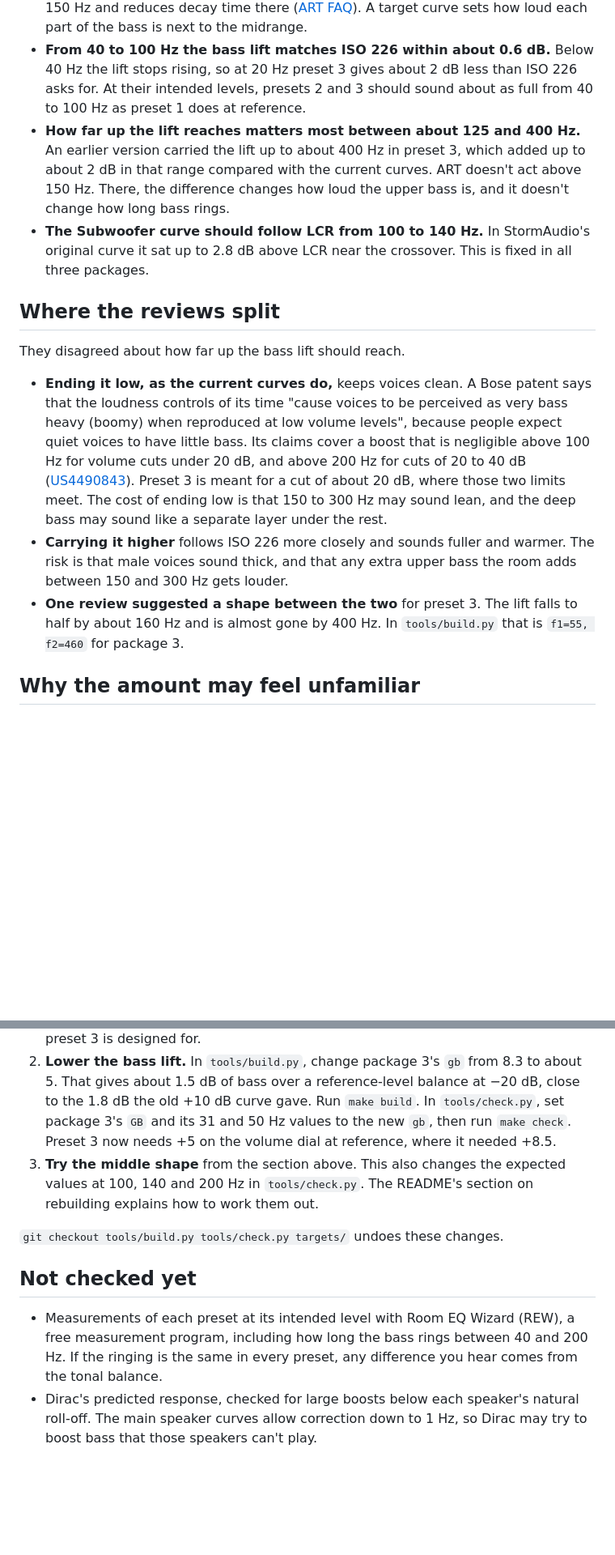
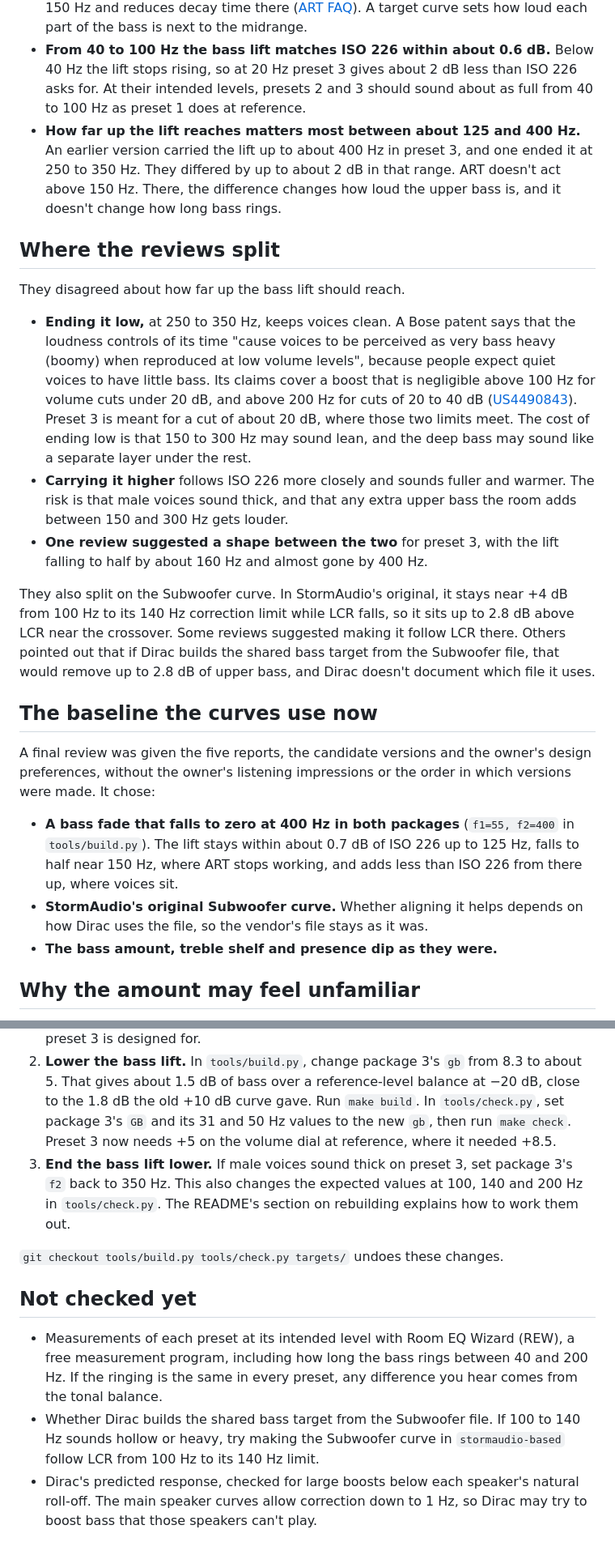
Before and after one commit to Towerism/dirac-loudness-targets, a Markdown page: docs/bass-review.md, 2 parts joined by grey strips. Shown at 81% size. GitHub-like rendering; blank space fills up the shorter version.

```diff
--- a/docs/bass-review.md
+++ b/docs/bass-review.md
@@ -8,16 +8,25 @@ Four AI reviews checked the bass. Each was given only the curve files and the fa
 
 - **A target curve can't make bass ring for a shorter or longer time.** That depends on the room and on Dirac Live ART (Active Room Treatment, which makes the speakers work together to cut room ringing). How smoothly the subwoofers hand over to the main speakers also plays a part. Dirac says ART works from 20 to 150 Hz and reduces decay time there ([ART FAQ](https://helpdesk.dirac.com/en/dirac-art/Dirac-Live-Active-Room-Treatment-ART-FAQ-9be7)). A target curve sets how loud each part of the bass is next to the midrange.
 - **From 40 to 100 Hz the bass lift matches ISO 226 within about 0.6 dB.** Below 40 Hz the lift stops rising, so at 20 Hz preset 3 gives about 2 dB less than ISO 226 asks for. At their intended levels, presets 2 and 3 should sound about as full from 40 to 100 Hz as preset 1 does at reference.
-- **How far up the lift reaches matters most between about 125 and 400 Hz.** An earlier version carried the lift up to about 400 Hz in preset 3, which added up to about 2 dB in that range compared with the current curves. ART doesn't act above 150 Hz. There, the difference changes how loud the upper bass is, and it doesn't change how long bass rings.
-- **The Subwoofer curve should follow LCR from 100 to 140 Hz.** In StormAudio's original curve it sat up to 2.8 dB above LCR near the crossover. This is fixed in all three packages.
+- **How far up the lift reaches matters most between about 125 and 400 Hz.** An earlier version carried the lift up to about 400 Hz in preset 3, and one ended it at 250 to 350 Hz. They differed by up to about 2 dB in that range. ART doesn't act above 150 Hz. There, the difference changes how loud the upper bass is, and it doesn't change how long bass rings.
 
 ## Where the reviews split
 
 They disagreed about how far up the bass lift should reach.
 
-- **Ending it low, as the current curves do,** keeps voices clean. A Bose patent says that the loudness controls of its time "cause voices to be perceived as very bass heavy (boomy) when reproduced at low volume levels", because people expect quiet voices to have little bass. Its claims cover a boost that is negligible above 100 Hz for volume cuts under 20 dB, and above 200 Hz for cuts of 20 to 40 dB ([US4490843](https://patents.google.com/patent/US4490843A/en)). Preset 3 is meant for a cut of about 20 dB, where those two limits meet. The cost of ending low is that 150 to 300 Hz may sound lean, and the deep bass may sound like a separate layer under the rest.
+- **Ending it low,** at 250 to 350 Hz, keeps voices clean. A Bose patent says that the loudness controls of its time "cause voices to be perceived as very bass heavy (boomy) when reproduced at low volume levels", because people expect quiet voices to have little bass. Its claims cover a boost that is negligible above 100 Hz for volume cuts under 20 dB, and above 200 Hz for cuts of 20 to 40 dB ([US4490843](https://patents.google.com/patent/US4490843A/en)). Preset 3 is meant for a cut of about 20 dB, where those two limits meet. The cost of ending low is that 150 to 300 Hz may sound lean, and the deep bass may sound like a separate layer under the rest.
 - **Carrying it higher** follows ISO 226 more closely and sounds fuller and warmer. The risk is that male voices sound thick, and that any extra upper bass the room adds between 150 and 300 Hz gets louder.
-- **One review suggested a shape between the two** for preset 3. The lift falls to half by about 160 Hz and is almost gone by 400 Hz. In `tools/build.py` that is `f1=55, f2=460` for package 3.
+- **One review suggested a shape between the two** for preset 3, with the lift falling to half by about 160 Hz and almost gone by 400 Hz.
+
+They also split on the Subwoofer curve. In StormAudio's original, it stays near +4 dB from 100 Hz to its 140 Hz correction limit while LCR falls, so it sits up to 2.8 dB above LCR near the crossover. Some reviews suggested making it follow LCR there. Others pointed out that if Dirac builds the shared bass target from the Subwoofer file, that would remove up to 2.8 dB of upper bass, and Dirac doesn't document which file it uses.
+
+## The baseline the curves use now
+
+A final review was given the five reports, the candidate versions and the owner's design preferences, without the owner's listening impressions or the order in which versions were made. It chose:
+
+- **A bass fade that falls to zero at 400 Hz in both packages** (`f1=55, f2=400` in `tools/build.py`). The lift stays within about 0.7 dB of ISO 226 up to 125 Hz, falls to half near 150 Hz, where ART stops working, and adds less than ISO 226 from there up, where voices sit.
+- **StormAudio's original Subwoofer curve.** Whether aligning it helps depends on how Dirac uses the file, so the vendor's file stays as it was.
+- **The bass amount, treble shelf and presence dip as they were.**
 
 ## Why the amount may feel unfamiliar
 
@@ -43,11 +52,12 @@ Try these one at a time. Compare each with the current preset 3 at a matched lev
 
 1. **Check the playback level.** Set the volume where you usually listen on preset 3. Play pink noise limited to 500 Hz to 1 kHz, and measure at your seat with an SPL meter set to C-weighting. Do the same on preset 1 with the volume at 0. Preset 3 should read about 20 dB lower. If the gap is smaller, you are listening louder than preset 3 is designed for.
 2. **Lower the bass lift.** In `tools/build.py`, change package 3's `gb` from 8.3 to about 5. That gives about 1.5 dB of bass over a reference-level balance at −20 dB, close to the 1.8 dB the old +10 dB curve gave. Run `make build`. In `tools/check.py`, set package 3's `GB` and its 31 and 50 Hz values to the new `gb`, then run `make check`. Preset 3 now needs +5 on the volume dial at reference, where it needed +8.5.
-3. **Try the middle shape** from the section above. This also changes the expected values at 100, 140 and 200 Hz in `tools/check.py`. The README's section on rebuilding explains how to work them out.
+3. **End the bass lift lower.** If male voices sound thick on preset 3, set package 3's `f2` back to 350 Hz. This also changes the expected values at 100, 140 and 200 Hz in `tools/check.py`. The README's section on rebuilding explains how to work them out.
 
 `git checkout tools/build.py tools/check.py targets/` undoes these changes.
 
 ## Not checked yet
 
 - Measurements of each preset at its intended level with Room EQ Wizard (REW), a free measurement program, including how long the bass rings between 40 and 200 Hz. If the ringing is the same in every preset, any difference you hear comes from the tonal balance.
+- Whether Dirac builds the shared bass target from the Subwoofer file. If 100 to 140 Hz sounds hollow or heavy, try making the Subwoofer curve in `stormaudio-based` follow LCR from 100 Hz to its 140 Hz limit.
 - Dirac's predicted response, checked for large boosts below each speaker's natural roll-off. The main speaker curves allow correction down to 1 Hz, so Dirac may try to boost bass that those speakers can't play.
```
Also changed, not shown: other parts of docs/bass-review.md (+1 -1 lines), README.md (+2 -2 lines), docs/curves.png, docs/subwoofer.png, 13 other files.
